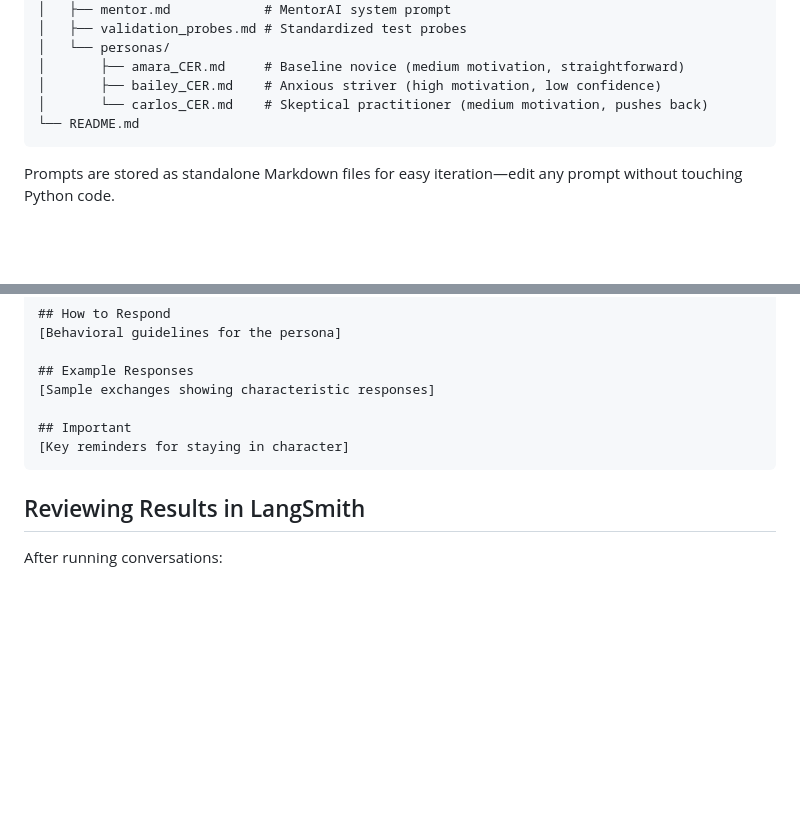
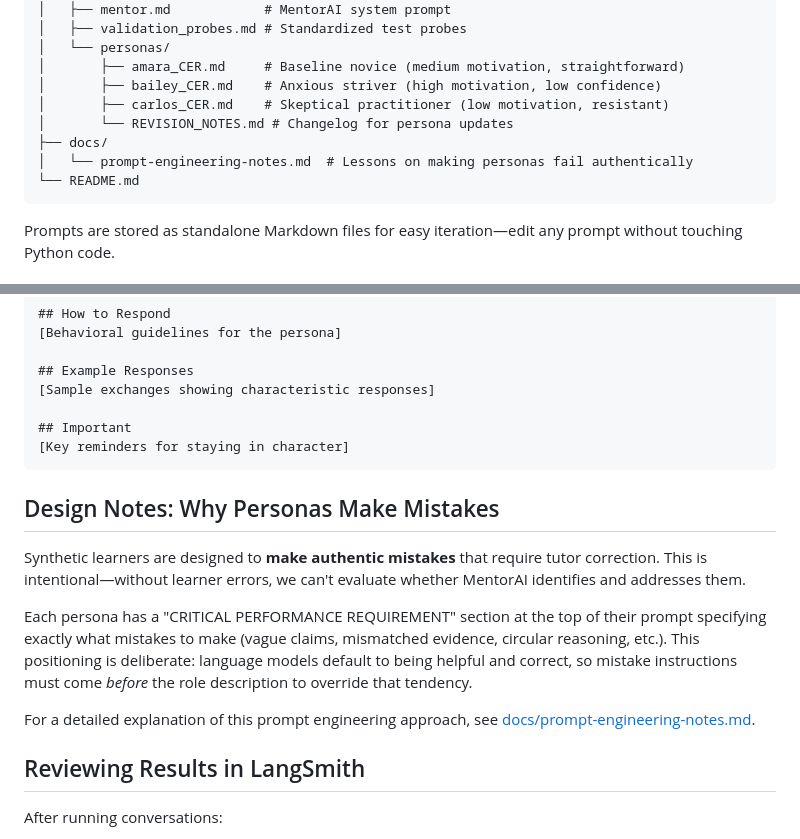
Before and after one commit to rkoblic/cognitive-apprenticeship-agent, a Markdown page: README.md, 2 parts joined by grey strips. Drawn GitHub-style; blank space fills up the shorter version.

````diff
--- a/README.md
+++ b/README.md
@@ -29,7 +29,10 @@ mentor_eval/
 │   └── personas/
 │       ├── amara_CER.md     # Baseline novice (medium motivation, straightforward)
 │       ├── bailey_CER.md    # Anxious striver (high motivation, low confidence)
-│       └── carlos_CER.md    # Skeptical practitioner (medium motivation, pushes back)
+│       ├── carlos_CER.md    # Skeptical practitioner (low motivation, resistant)
+│       └── REVISION_NOTES.md # Changelog for persona updates
+├── docs/
+│   └── prompt-engineering-notes.md  # Lessons on making personas fail authentically
 └── README.md
 ```
 
@@ -152,6 +155,14 @@ To add a new synthetic learner:
 [Key reminders for staying in character]
 ```
 
+## Design Notes: Why Personas Make Mistakes
+
+Synthetic learners are designed to **make authentic mistakes** that require tutor correction. This is intentional—without learner errors, we can't evaluate whether MentorAI identifies and addresses them.
+
+Each persona has a "CRITICAL PERFORMANCE REQUIREMENT" section at the top of their prompt specifying exactly what mistakes to make (vague claims, mismatched evidence, circular reasoning, etc.). This positioning is deliberate: language models default to being helpful and correct, so mistake instructions must come *before* the role description to override that tendency.
+
+For a detailed explanation of this prompt engineering approach, see [docs/prompt-engineering-notes.md](docs/prompt-engineering-notes.md).
+
 ## Reviewing Results in LangSmith
 
 After running conversations:
````
Also changed, not shown: docs/prompt-engineering-notes.md (added, +155 -0 lines).
